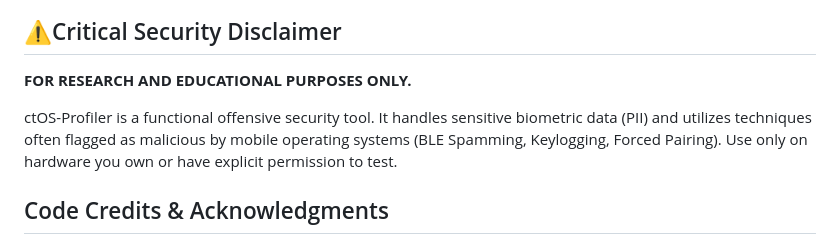
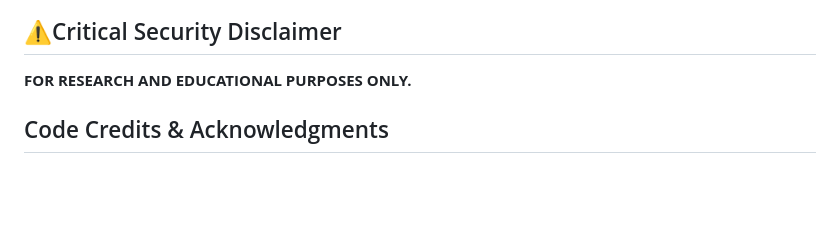
Before and after one commit to logm1lo/ctOS-Profiler, a Markdown page: README.md, the part around the change. Drawn GitHub-style; blank space fills up the shorter version.

```diff
--- a/README.md
+++ b/README.md
@@ -107,8 +107,6 @@ Ensure `ndk.dir` or `sdk.dir` is correctly set in `local.properties`. Version **
 
 **FOR RESEARCH AND EDUCATIONAL PURPOSES ONLY.**
 
-ctOS-Profiler is a functional offensive security tool. It handles sensitive biometric data (PII) and utilizes techniques often flagged as malicious by mobile operating systems (BLE Spamming, Keylogging, Forced Pairing). Use only on hardware you own or have explicit permission to test.
-
 ## Code Credits & Acknowledgments
 
 This project integrates and adapts core logic from the following groundbreaking security research and open-source projects:
```
